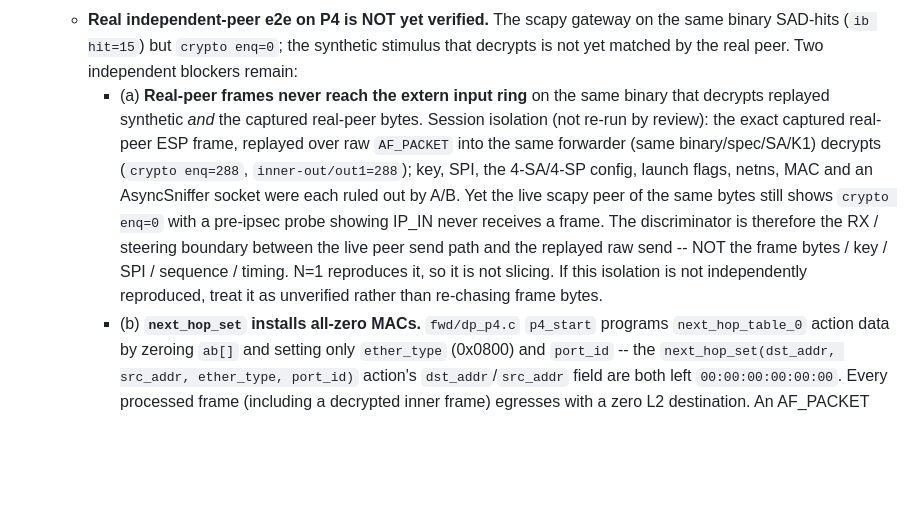
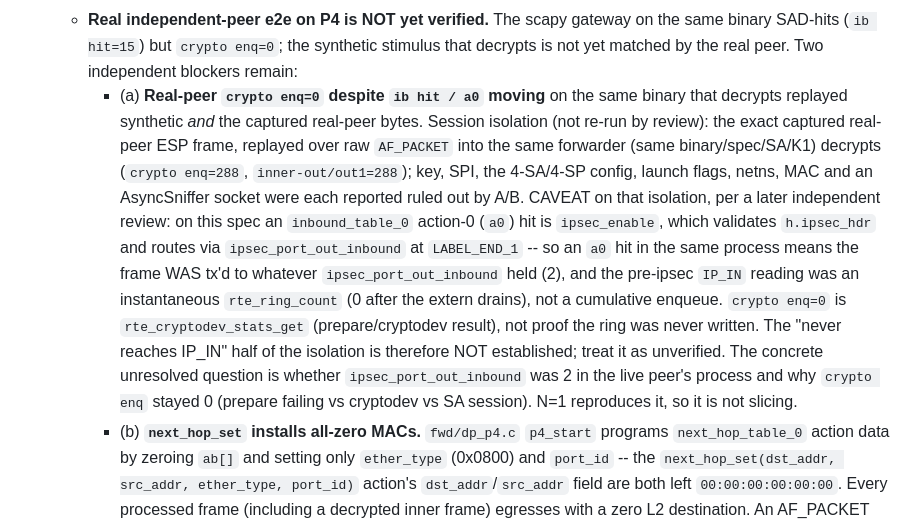
Before and after one commit to derekm/r2dp, a Markdown page: p4/SECURITY_REVIEW_MC.md, the part around the change. Rendered like a GitHub page; blank space fills up the shorter version.

Commit message:
p4: SECURITY_REVIEW_MC — qualify the real-peer isolation per independent review
Blocker (a) no longer claims the frame 'never reaches the extern IP_IN ring'.
On this spec an inbound_table action-0 (a0) hit IS ipsec_enable, which
validates h.ipsec_hdr and tx's via ipsec_port_out_inbound at LABEL_END_1 —
so an a0 hit means the frame was sent to that port; the pre-ipsec IP_IN
reading was an instantaneous rte_ring_count (0 after the extern drains),
not a cumulative enqueue; crypto enq is cryptodev stats, not proof the ring
was never written.  The unresolved question is whether ipsec_port_out_inbound
was 2 in the live peer's process and why crypto enq stayed 0 (prepare vs
cryptodev vs SA session).  The byte-replay isolation (same frame/key/SPI/
config/flags/netns/MAC/sniffer) stays recorded but marked unverified.

```diff
--- a/p4/SECURITY_REVIEW_MC.md
+++ b/p4/SECURITY_REVIEW_MC.md
@@ -259,21 +259,28 @@ per-slice best_cyc_pkt pps):**
     gateway on the same binary SAD-hits (`ib hit=15`) but `crypto enq=0`;
     the synthetic stimulus that decrypts is not yet matched by the real
     peer.  Two independent blockers remain:
-    - (a) **Real-peer frames never reach the extern input ring** on the
+    - (a) **Real-peer `crypto enq=0` despite `ib hit / a0` moving** on the
       same binary that decrypts replayed synthetic *and* the captured
       real-peer bytes.  Session isolation (not re-run by review): the
       exact captured real-peer ESP frame, replayed over raw `AF_PACKET`
       into the same forwarder (same binary/spec/SA/K1) decrypts
       (`crypto enq=288`, `inner-out/out1=288`); key, SPI, the 4-SA/4-SP
       config, launch flags, netns, MAC and an AsyncSniffer socket were
-      each ruled out by A/B.  Yet the live scapy peer of the same bytes
-      still shows `crypto enq=0` with a pre-ipsec probe showing IP_IN
-      never receives a frame.  The discriminator is therefore the RX /
-      steering boundary between the live peer send path and the replayed
-      raw send -- NOT the frame bytes / key / SPI / sequence / timing.
-      N=1 reproduces it, so it is not slicing.  If this isolation is not
-      independently reproduced, treat it as unverified rather than
-      re-chasing frame bytes.
+      each reported ruled out by A/B.  CAVEAT on that isolation, per a
+      later independent review: on this spec an `inbound_table_0`
+      action-0 (`a0`) hit is `ipsec_enable`, which validates
+      `h.ipsec_hdr` and routes via `ipsec_port_out_inbound` at
+      `LABEL_END_1` -- so an `a0` hit in the same process means the frame
+      WAS tx'd to whatever `ipsec_port_out_inbound` held (2), and the
+      pre-ipsec `IP_IN` reading was an instantaneous `rte_ring_count`
+      (0 after the extern drains), not a cumulative enqueue.  `crypto
+      enq=0` is `rte_cryptodev_stats_get` (prepare/cryptodev result), not
+      proof the ring was never written.  The "never reaches IP_IN" half
+      of the isolation is therefore NOT established; treat it as
+      unverified.  The concrete unresolved question is whether
+      `ipsec_port_out_inbound` was 2 in the live peer's process and why
+      `crypto enq` stayed 0 (prepare failing vs cryptodev vs SA session).
+      N=1 reproduces it, so it is not slicing.
     - (b) **`next_hop_set` installs all-zero MACs.**  `fwd/dp_p4.c`
       `p4_start` programs `next_hop_table_0` action data by zeroing `ab[]`
       and setting only `ether_type` (0x0800) and `port_id` -- the
```
